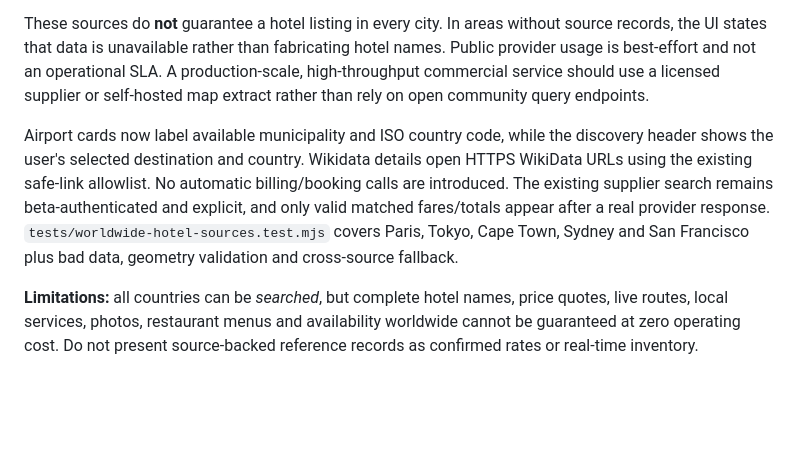
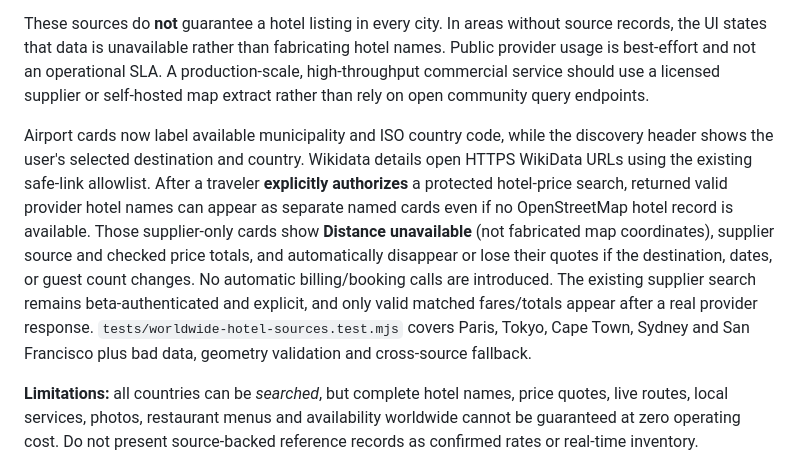
Before and after one commit to teldigi5-wq/wayfarer-world-travel, a Markdown page: README.md, the part around the change. Drawn GitHub-style; blank space fills up the shorter version.

Commit message:
docs(global): explain opt-in supplier named hotel discovery without map coverage

```diff
--- a/README.md
+++ b/README.md
@@ -274,7 +274,7 @@ The worldwide hotel discovery pipeline now has three **independent and source-tr
 
 These sources do **not** guarantee a hotel listing in every city. In areas without source records, the UI states that data is unavailable rather than fabricating hotel names. Public provider usage is best-effort and not an operational SLA. A production-scale, high-throughput commercial service should use a licensed supplier or self-hosted map extract rather than rely on open community query endpoints.
 
-Airport cards now label available municipality and ISO country code, while the discovery header shows the user's selected destination and country. Wikidata details open HTTPS WikiData URLs using the existing safe-link allowlist. No automatic billing/booking calls are introduced. The existing supplier search remains beta-authenticated and explicit, and only valid matched fares/totals appear after a real provider response. `tests/worldwide-hotel-sources.test.mjs` covers Paris, Tokyo, Cape Town, Sydney and San Francisco plus bad data, geometry validation and cross-source fallback.
+Airport cards now label available municipality and ISO country code, while the discovery header shows the user's selected destination and country. Wikidata details open HTTPS WikiData URLs using the existing safe-link allowlist. After a traveler **explicitly authorizes** a protected hotel-price search, returned valid provider hotel names can appear as separate named cards even if no OpenStreetMap hotel record is available. Those supplier-only cards show **Distance unavailable** (not fabricated map coordinates), supplier source and checked price totals, and automatically disappear or lose their quotes if the destination, dates, or guest count changes. No automatic billing/booking calls are introduced. The existing supplier search remains beta-authenticated and explicit, and only valid matched fares/totals appear after a real provider response. `tests/worldwide-hotel-sources.test.mjs` covers Paris, Tokyo, Cape Town, Sydney and San Francisco plus bad data, geometry validation and cross-source fallback.
 
 **Limitations:** all countries can be *searched*, but complete hotel names, price quotes, live routes, local services, photos, restaurant menus and availability worldwide cannot be guaranteed at zero operating cost. Do not present source-backed reference records as confirmed rates or real-time inventory.
 
```
